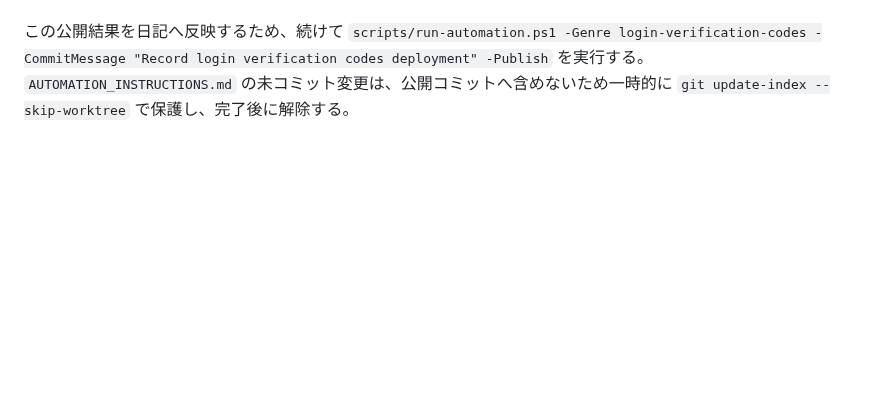
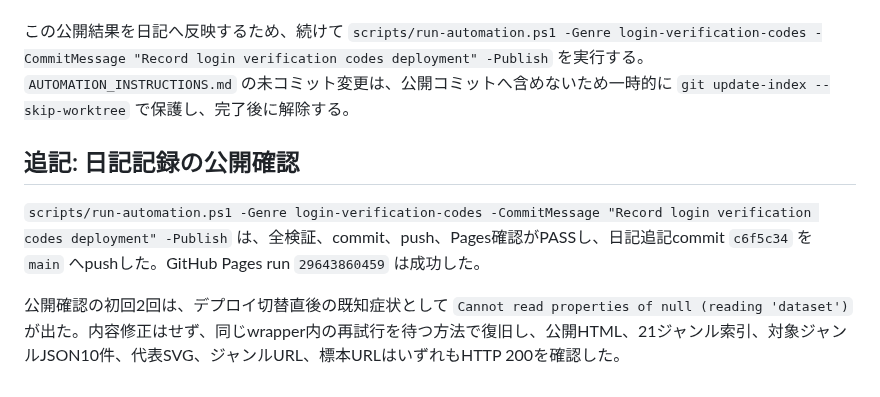
Before and after one commit to umedakouki/internet-fragments, a Markdown page: diary/2026-07-18.md, the part around the change. Rendered like a GitHub page; blank space fills up the shorter version.

Commit message:
Record login verification pages retry

```diff
--- a/diary/2026-07-18.md
+++ b/diary/2026-07-18.md
@@ -27,3 +27,9 @@
 `scripts/run-automation.ps1 -Genre login-verification-codes -CommitMessage "Add login verification codes collection" -Publish` は、全検証、commit、push、Pages確認がPASSし、公開commit `999bd4a` を `main` へpushした。GitHub Pages run `29643811373` は成功した。公開HTML、21ジャンル索引、対象ジャンルJSON10件、代表SVG、ジャンルURL、標本URLはいずれもHTTP 200だった。
 
 この公開結果を日記へ反映するため、続けて `scripts/run-automation.ps1 -Genre login-verification-codes -CommitMessage "Record login verification codes deployment" -Publish` を実行する。`AUTOMATION_INSTRUCTIONS.md` の未コミット変更は、公開コミットへ含めないため一時的に `git update-index --skip-worktree` で保護し、完了後に解除する。
+
+## 追記: 日記記録の公開確認
+
+`scripts/run-automation.ps1 -Genre login-verification-codes -CommitMessage "Record login verification codes deployment" -Publish` は、全検証、commit、push、Pages確認がPASSし、日記追記commit `c6f5c34` を `main` へpushした。GitHub Pages run `29643860459` は成功した。
+
+公開確認の初回2回は、デプロイ切替直後の既知症状として `Cannot read properties of null (reading 'dataset')` が出た。内容修正はせず、同じwrapper内の再試行を待つ方法で復旧し、公開HTML、21ジャンル索引、対象ジャンルJSON10件、代表SVG、ジャンルURL、標本URLはいずれもHTTP 200を確認した。
```
